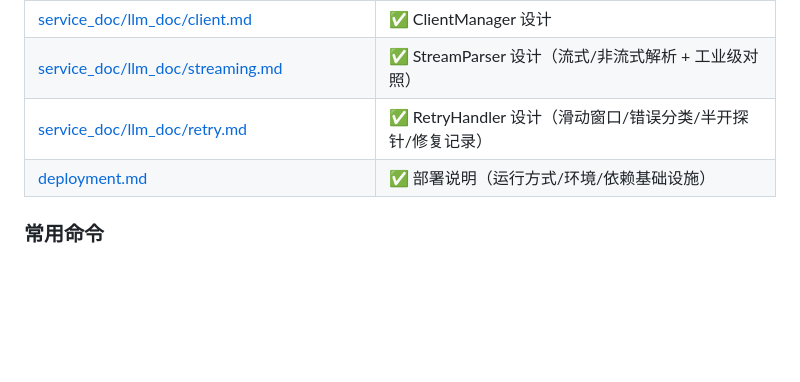
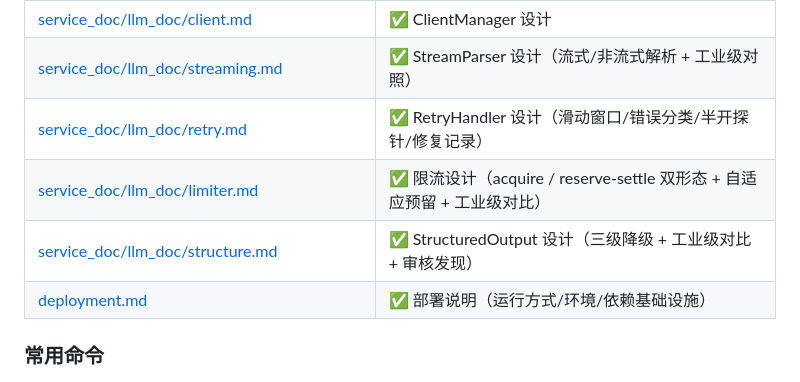
Before and after one commit to ZXP3220180336/agent-forge, a Markdown page: docs/HANDOFF.md, the part around the change. Rendered like a GitHub page; blank space fills up the shorter version.

Commit message:
docs: StructuredOutput 设计文档落档（structure.md + 文档清单闭环）
- 新增 docs/service_doc/llm_doc/structure.md：按 limiter.md 架构编写，
  含三级降级设计、统一入口决策、工业级对比与 4 项审核问题
- llm.md：StructuredOutput 小节补「设计文档见 structure.md」链接
- HANDOFF.md：文档清单补 limiter.md（merge 后遗漏）与 structure.md

Co-Authored-By: Claude <noreply@anthropic.com>

```diff
--- a/docs/HANDOFF.md
+++ b/docs/HANDOFF.md
@@ -264,6 +264,8 @@ API 层（FastAPI 路由）
 | [service_doc/llm_doc/client.md](service_doc/llm_doc/client.md) | ✅ ClientManager 设计 |
 | [service_doc/llm_doc/streaming.md](service_doc/llm_doc/streaming.md) | ✅ StreamParser 设计（流式/非流式解析 + 工业级对照） |
 | [service_doc/llm_doc/retry.md](service_doc/llm_doc/retry.md) | ✅ RetryHandler 设计（滑动窗口/错误分类/半开探针/修复记录） |
+| [service_doc/llm_doc/limiter.md](service_doc/llm_doc/limiter.md) | ✅ 限流设计（acquire / reserve-settle 双形态 + 自适应预留 + 工业级对比） |
+| [service_doc/llm_doc/structure.md](service_doc/llm_doc/structure.md) | ✅ StructuredOutput 设计（三级降级 + 工业级对比 + 审核发现） |
 | [deployment.md](deployment.md) | ✅ 部署说明（运行方式/环境/依赖基础设施） |
 
 ### 常用命令
```
Also changed, not shown: 2 other files.
